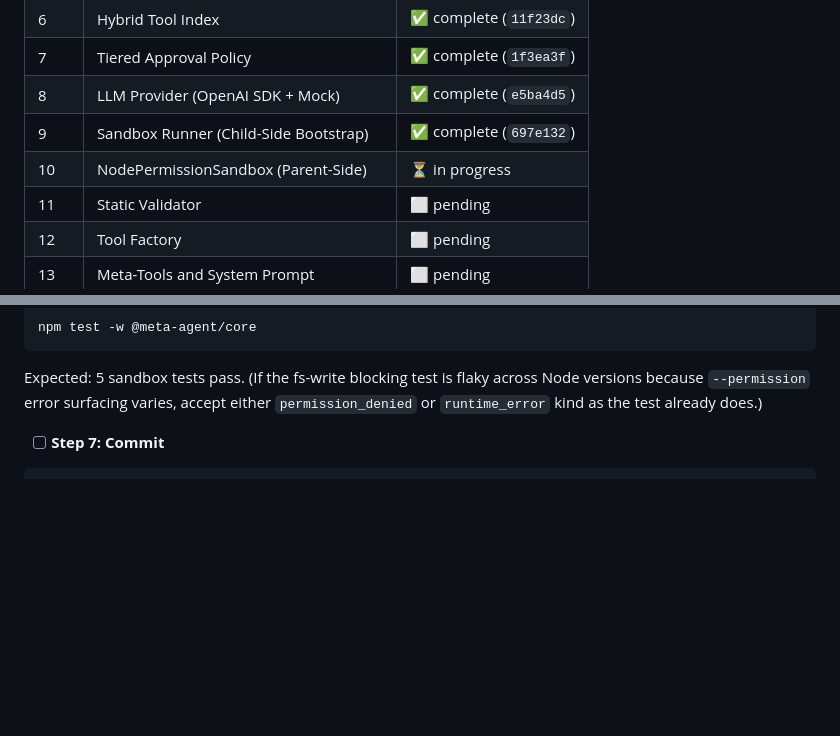
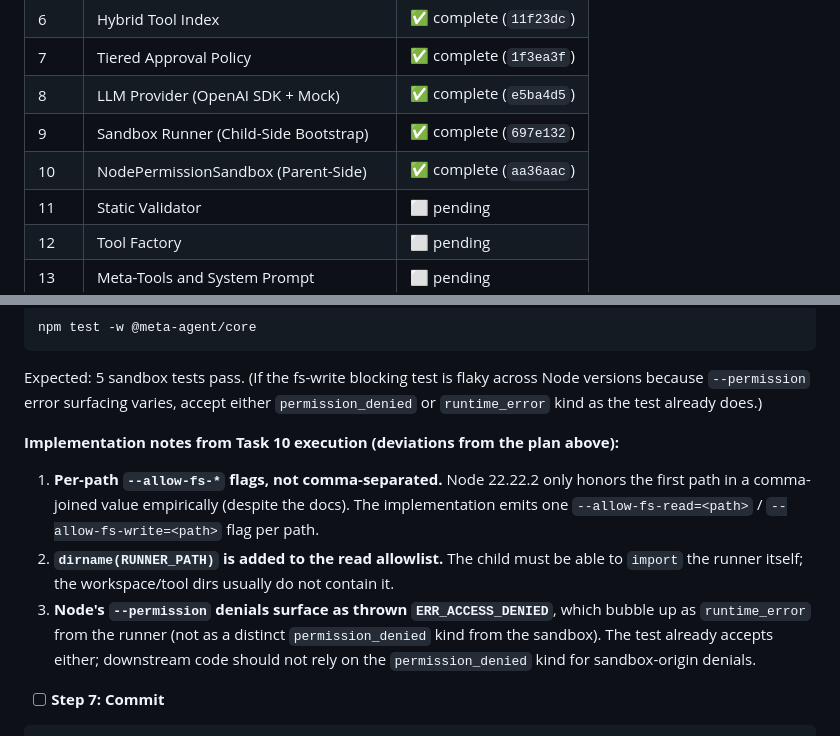
Before and after one commit to slior/meta-agent, a Markdown page: docs/v1-implementation-plan.md, 2 parts joined by grey strips. GitHub-like rendering; blank space fills up the shorter version.

Commit message:
plan: mark Task 10 complete + note sandbox deviations
Made-with: Cursor

````diff
--- a/docs/v1-implementation-plan.md
+++ b/docs/v1-implementation-plan.md
@@ -29,7 +29,7 @@
 | 7 | Tiered Approval Policy | ✅ complete (`1f3ea3f`) |
 | 8 | LLM Provider (OpenAI SDK + Mock) | ✅ complete (`e5ba4d5`) |
 | 9 | Sandbox Runner (Child-Side Bootstrap) | ✅ complete (`697e132`) |
-| 10 | NodePermissionSandbox (Parent-Side) | ⏳ in progress |
+| 10 | NodePermissionSandbox (Parent-Side) | ✅ complete (`aa36aac`) |
 | 11 | Static Validator | ⬜ pending |
 | 12 | Tool Factory | ⬜ pending |
 | 13 | Meta-Tools and System Prompt | ⬜ pending |
@@ -2332,6 +2332,12 @@ npm test -w @meta-agent/core
 ```
 
 Expected: 5 sandbox tests pass. (If the fs-write blocking test is flaky across Node versions because `--permission` error surfacing varies, accept either `permission_denied` or `runtime_error` kind as the test already does.)
+
+**Implementation notes from Task 10 execution (deviations from the plan above):**
+
+1. **Per-path `--allow-fs-*` flags, not comma-separated.** Node 22.22.2 only honors the first path in a comma-joined value empirically (despite the docs). The implementation emits one `--allow-fs-read=<path>` / `--allow-fs-write=<path>` flag per path.
+2. **`dirname(RUNNER_PATH)` is added to the read allowlist.** The child must be able to `import` the runner itself; the workspace/tool dirs usually do not contain it.
+3. **Node's `--permission` denials surface as thrown `ERR_ACCESS_DENIED`**, which bubble up as `runtime_error` from the runner (not as a distinct `permission_denied` kind from the sandbox). The test already accepts either; downstream code should not rely on the `permission_denied` kind for sandbox-origin denials.
 
 - [ ] **Step 7: Commit**
 
````
